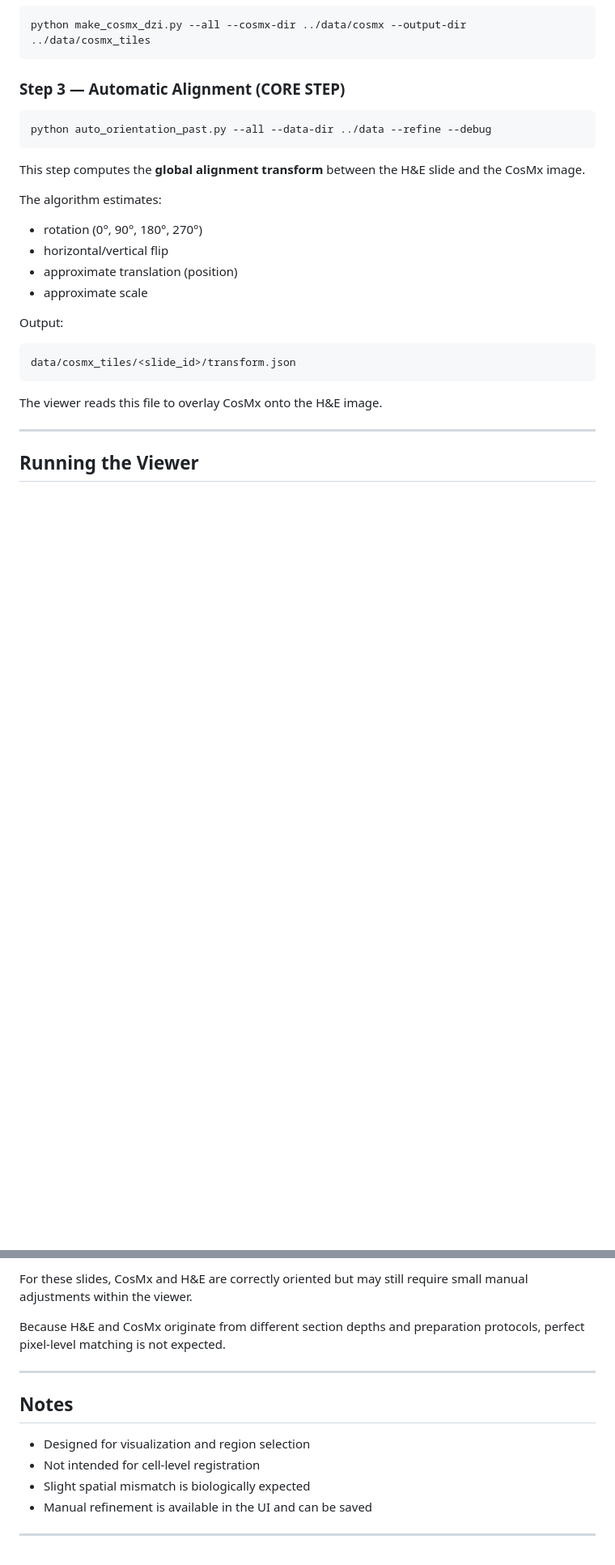
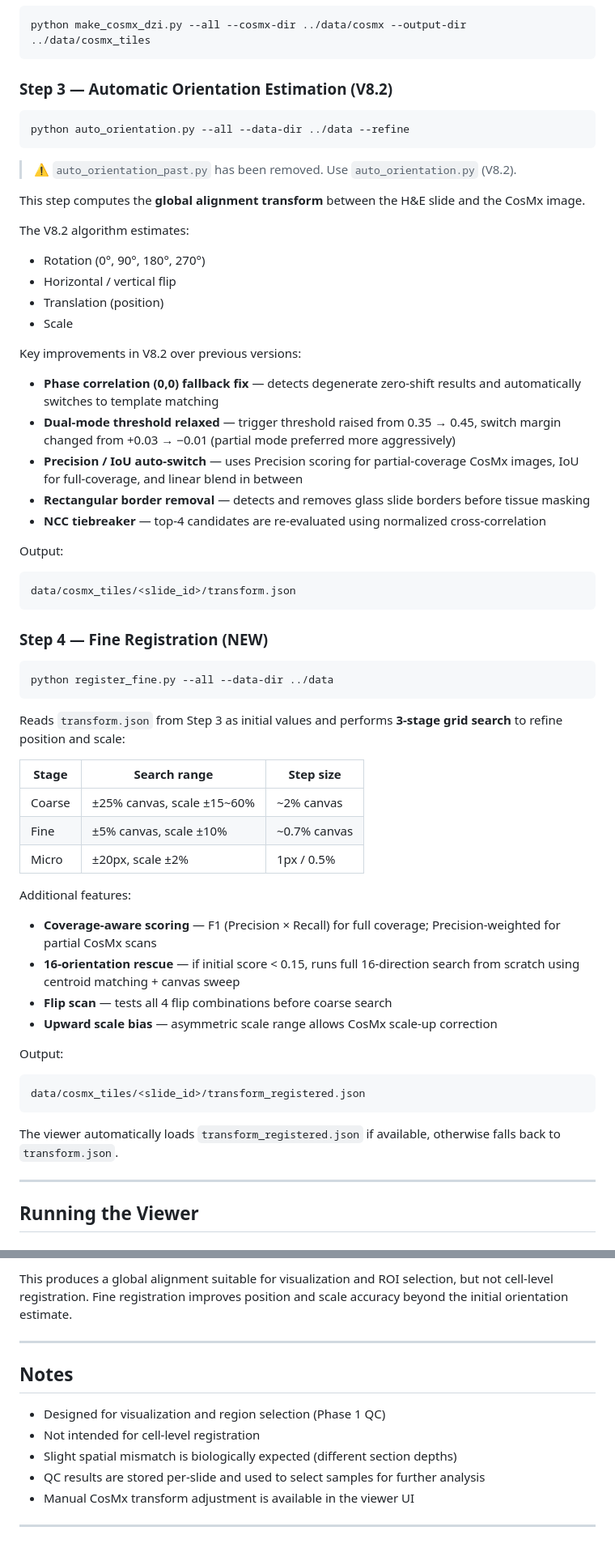
Before and after one commit to zxzxk0/Pathology, a Markdown page: README.md, 2 parts joined by grey strips. Shown at 81% size. GitHub-like rendering; blank space fills up the shorter version.

````diff
--- a/README.md
+++ b/README.md
@@ -112,20 +114,28 @@ python make_dzi.py --all --slides-dir ../data/slides --output-dir ../data/tiles
 python make_cosmx_dzi.py --all --cosmx-dir ../data/cosmx --output-dir ../data/cosmx_tiles
 ```
 
-### Step 3 — Automatic Alignment (CORE STEP)
+### Step 3 — Automatic Orientation Estimation (V8.2)
 
 ```bash
-python auto_orientation_past.py --all --data-dir ../data --refine --debug
+python auto_orientation.py --all --data-dir ../data --refine
 ```
 
-This step computes the **global alignment transform** between the H&E
-slide and the CosMx image.
+> ⚠️ `auto_orientation_past.py` has been removed. Use `auto_orientation.py` (V8.2).
 
-The algorithm estimates:
-- rotation (0°, 90°, 180°, 270°)
-- horizontal/vertical flip
-- approximate translation (position)
-- approximate scale
+This step computes the **global alignment transform** between the H&E slide and the CosMx image.
+
+The V8.2 algorithm estimates:
+- Rotation (0°, 90°, 180°, 270°)
+- Horizontal / vertical flip
+- Translation (position)
+- Scale
+
+Key improvements in V8.2 over previous versions:
+- **Phase correlation (0,0) fallback fix** — detects degenerate zero-shift results and automatically switches to template matching
+- **Dual-mode threshold relaxed** — trigger threshold raised from 0.35 → 0.45, switch margin changed from +0.03 → −0.01 (partial mode preferred more aggressively)
+- **Precision / IoU auto-switch** — uses Precision scoring for partial-coverage CosMx images, IoU for full-coverage, and linear blend in between
+- **Rectangular border removal** — detects and removes glass slide borders before tissue masking
+- **NCC tiebreaker** — top-4 candidates are re-evaluated using normalized cross-correlation
 
 Output:
 
@@ -133,7 +143,33 @@ Output:
 data/cosmx_tiles/<slide_id>/transform.json
 ```
 
-The viewer reads this file to overlay CosMx onto the H&E image.
+### Step 4 — Fine Registration (NEW)
+
+```bash
+python register_fine.py --all --data-dir ../data
+```
+
+Reads `transform.json` from Step 3 as initial values and performs **3-stage grid search** to refine position and scale:
+
+| Stage | Search range | Step size |
+|-------|-------------|-----------|
+| Coarse | ±25% canvas, scale ±15~60% | ~2% canvas |
+| Fine | ±5% canvas, scale ±10% | ~0.7% canvas |
+| Micro | ±20px, scale ±2% | 1px / 0.5% |
+
+Additional features:
+- **Coverage-aware scoring** — F1 (Precision × Recall) for full coverage; Precision-weighted for partial CosMx scans
+- **16-orientation rescue** — if initial score < 0.15, runs full 16-direction search from scratch using centroid matching + canvas sweep
+- **Flip scan** — tests all 4 flip combinations before coarse search
+- **Upward scale bias** — asymmetric scale range allows CosMx scale-up correction
+
+Output:
+
+```text
+data/cosmx_tiles/<slide_id>/transform_registered.json
+```
+
+The viewer automatically loads `transform_registered.json` if available, otherwise falls back to `transform.json`.
 
 ---
 
@@ -209,18 +278,17 @@ refinement is still ongoing:
 ```
 
-For these slides, CosMx and H&E are correctly oriented but may still
-require small manual adjustments within the viewer.
-
-Because H&E and CosMx originate from different section depths and
-preparation protocols, perfect pixel-level matching is not expected.
+This produces a global alignment suitable for visualization and ROI selection,
+but not cell-level registration. Fine registration improves position and scale
+accuracy beyond the initial orientation estimate.
 
 ---
 
 ## Notes
 
-- Designed for visualization and region selection
+- Designed for visualization and region selection (Phase 1 QC)
 - Not intended for cell-level registration
-- Slight spatial mismatch is biologically expected
-- Manual refinement is available in the UI and can be saved
+- Slight spatial mismatch is biologically expected (different section depths)
+- QC results are stored per-slide and used to select samples for further analysis
+- Manual CosMx transform adjustment is available in the viewer UI
 
 ---
````
Also changed, not shown: other parts of README.md (+71 -36 lines).
